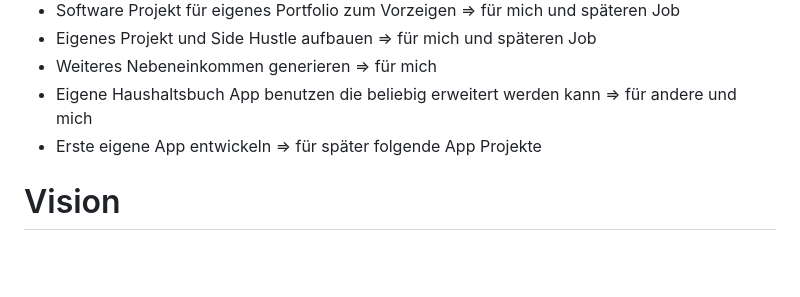
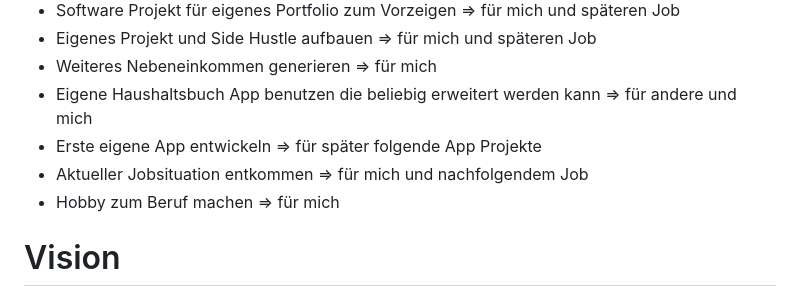
Before and after one commit to Marcel9494/Moneybook, a Markdown page: README.md, the part around the change. Rendered like a GitHub page; blank space fills up the shorter version.

Commit message:
Update README.md
Neue Ziele hinzugefügt

```diff
--- a/README.md
+++ b/README.md
@@ -10,6 +10,8 @@ Haushaltsbuch zum Verwalten deiner Finanzen.
 - Weiteres Nebeneinkommen generieren => für mich
 - Eigene Haushaltsbuch App benutzen die beliebig erweitert werden kann => für andere und mich
 - Erste eigene App entwickeln => für später folgende App Projekte
+- Aktueller Jobsituation entkommen => für mich und nachfolgendem Job
+- Hobby zum Beruf machen => für mich
 
 # Vision
 
```
